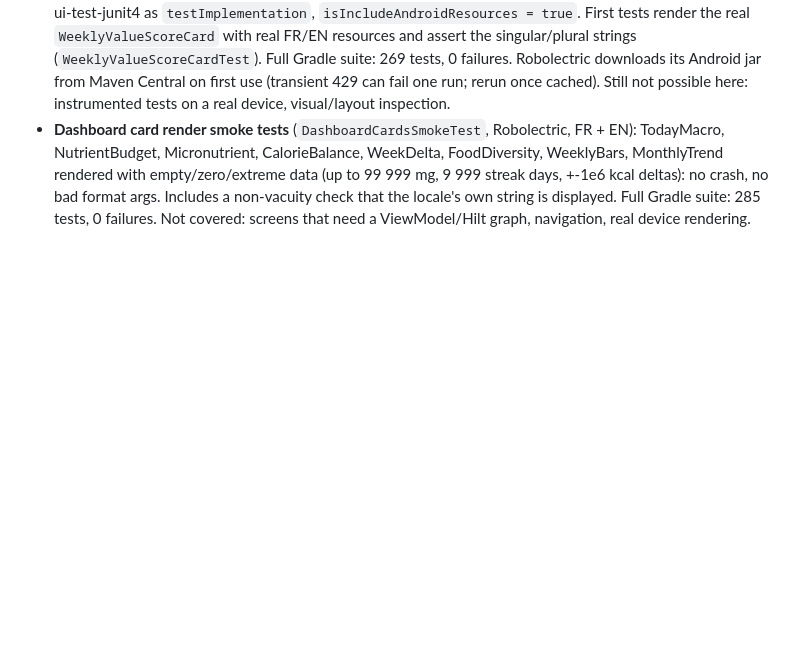
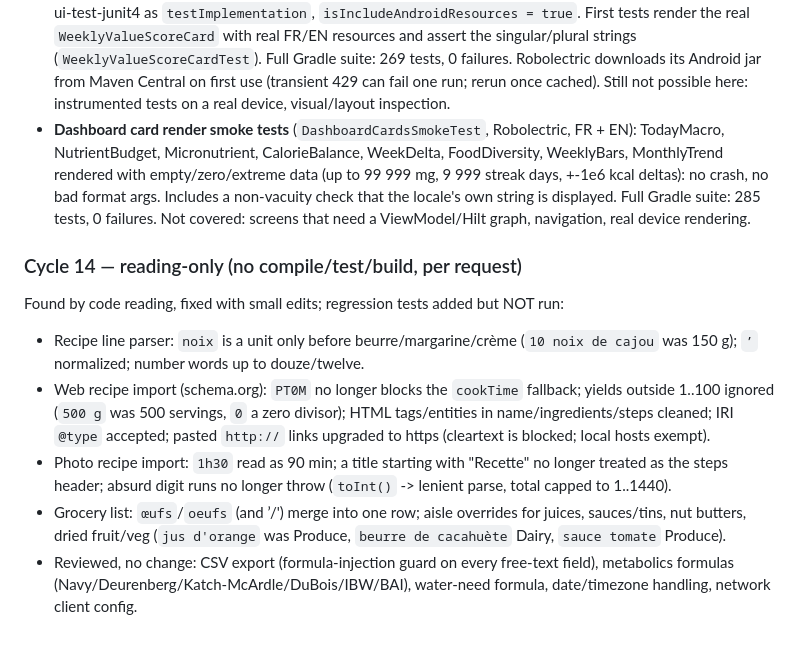
Before and after one commit to WW-Andene/Scan-eat, a Markdown page: H5W-LOG.md, the part around the change. Drawn GitHub-style; blank space fills up the shorter version.

Commit message:
H5W log: cycle 14 reading-only findings
Co-Authored-By: Claude Sonnet 5.5 <noreply@anthropic.com>
Claude-Session: https://claude.ai/code/session_01UWnXK7TexKGVT4UimRdEMH

```diff
--- a/H5W-LOG.md
+++ b/H5W-LOG.md
@@ -1087,3 +1087,17 @@ Tip for sandboxes: repo.maven.apache.org may return 429 under Gradle's request b
   data (up to 99 999 mg, 9 999 streak days, +-1e6 kcal deltas): no crash, no bad format args. Includes a
   non-vacuity check that the locale's own string is displayed. Full Gradle suite: 285 tests, 0 failures.
   Not covered: screens that need a ViewModel/Hilt graph, navigation, real device rendering.
+
+### Cycle 14 — reading-only (no compile/test/build, per request)
+Found by code reading, fixed with small edits; regression tests added but NOT run:
+- Recipe line parser: `noix` is a unit only before beurre/margarine/crème (`10 noix de cajou` was 150 g); `’` normalized;
+  number words up to douze/twelve.
+- Web recipe import (schema.org): `PT0M` no longer blocks the `cookTime` fallback; yields outside 1..100 ignored
+  (`500 g` was 500 servings, `0` a zero divisor); HTML tags/entities in name/ingredients/steps cleaned; IRI `@type`
+  accepted; pasted `http://` links upgraded to https (cleartext is blocked; local hosts exempt).
+- Photo recipe import: `1h30` read as 90 min; a title starting with "Recette" no longer treated as the steps
+  header; absurd digit runs no longer throw (`toInt()` -> lenient parse, total capped to 1..1440).
+- Grocery list: `œufs`/`oeufs` (and ’/') merge into one row; aisle overrides for juices, sauces/tins, nut butters,
+  dried fruit/veg (`jus d'orange` was Produce, `beurre de cacahuète` Dairy, `sauce tomate` Produce).
+- Reviewed, no change: CSV export (formula-injection guard on every free-text field), metabolics formulas
+  (Navy/Deurenberg/Katch-McArdle/DuBois/IBW/BAI), water-need formula, date/timezone handling, network client config.
```
